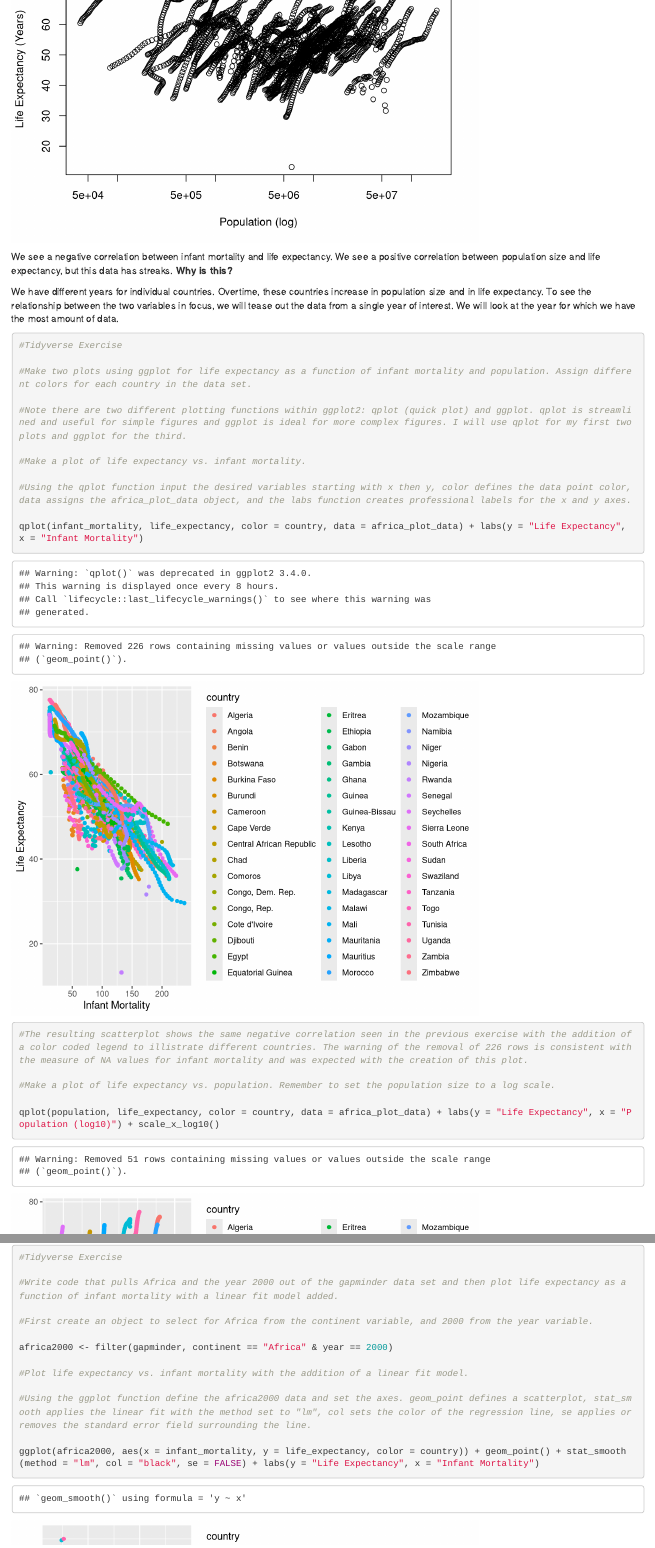
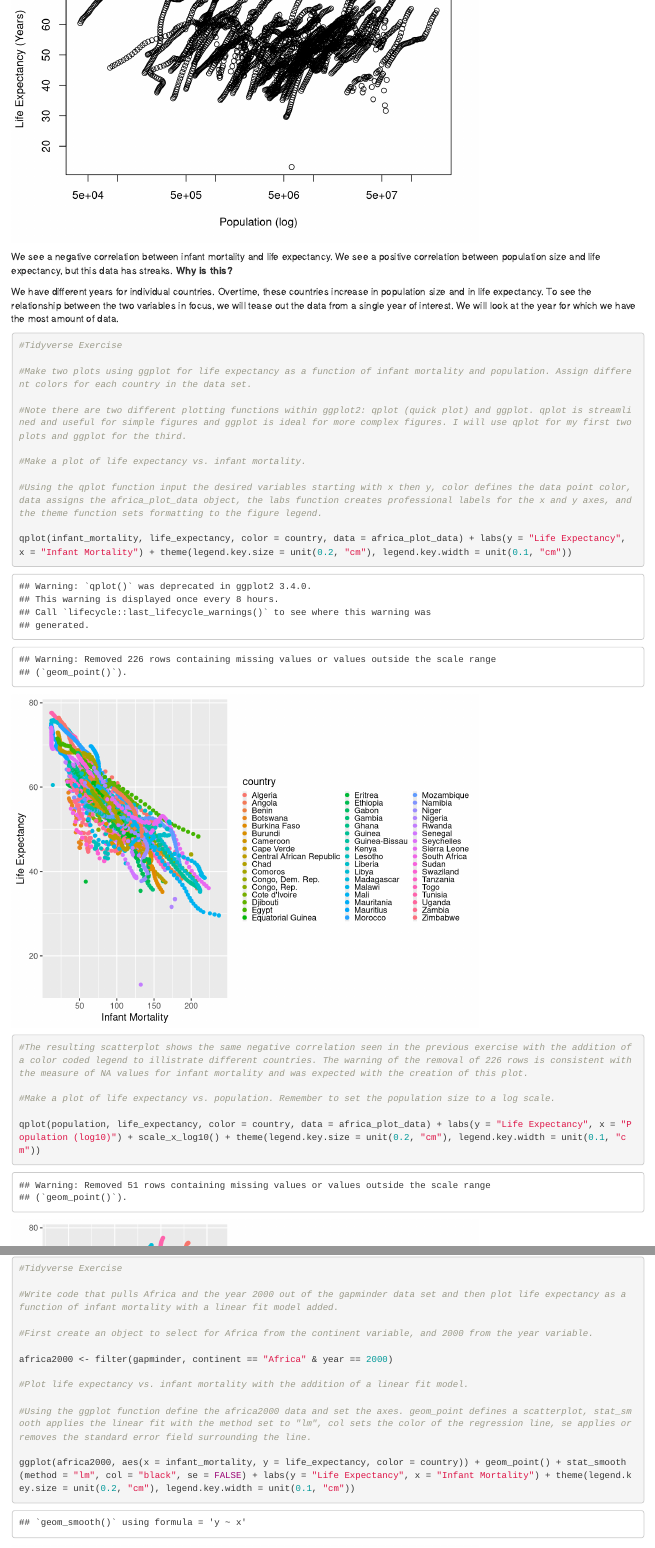
Before and after one commit to williamnorfolk/meganlott-coding, an R Markdown document (meganlott-coding.Rmd): the page in a window 1100 px wide, from 6700 px down, and a second part further down, joined at a grey line. Rendered offline with R 4.5, knitr and Pandoc, with nearby package versions.

Commit message:
Tidyverse Exercise-William Norfolk-Edits

```diff
--- a/meganlott-coding.Rmd
+++ b/meganlott-coding.Rmd
@@ -153,15 +153,15 @@
 
 #Make a plot of life expectancy vs. infant mortality.
 
-#Using the qplot function input the desired variables starting with x then y, color defines the data point color, data assigns the africa_plot_data object, and the labs function creates professional labels for the x and y axes.
+#Using the qplot function input the desired variables starting with x then y, color defines the data point color, data assigns the africa_plot_data object, the labs function creates professional labels for the x and y axes, and the theme function sets formatting to the figure legend.
 
-qplot(infant_mortality, life_expectancy, color = country, data = africa_plot_data) + labs(y = "Life Expectancy", x = "Infant Mortality")
+qplot(infant_mortality, life_expectancy, color = country, data = africa_plot_data) + labs(y = "Life Expectancy", x = "Infant Mortality") + theme(legend.key.size = unit(0.2, "cm"), legend.key.width = unit(0.1, "cm"))
 
 #The resulting scatterplot shows the same negative correlation seen in the previous exercise with the addition of a color coded legend to illistrate different countries. The warning of the removal of 226 rows is consistent with the measure of NA values for infant mortality and was expected with the creation of this plot.
 
 #Make a plot of life expectancy vs. population. Remember to set the population size to a log scale.
 
-qplot(population, life_expectancy, color = country, data = africa_plot_data) + labs(y = "Life Expectancy", x = "Population (log10)") + scale_x_log10()
+qplot(population, life_expectancy, color = country, data = africa_plot_data) + labs(y = "Life Expectancy", x = "Population (log10)") + scale_x_log10() + theme(legend.key.size = unit(0.2, "cm"), legend.key.width = unit(0.1, "cm"))
 
 #The resulting scatter plot shows the same "streaks" seen in the first coding exercise with the addition of color coded countries. With the addition of color it is easier to see that as population within a country increases life expectancy increases also. The warning of the removal of 51 rows is consistent with the measure of NA values for population and was expected with the creation of this plot.
 
@@ -240,7 +240,7 @@
 
 #Using the ggplot function define the africa2000 data and set the axes. geom_point defines a scatterplot, stat_smooth applies the linear fit with the method set to "lm", col sets the color of the regression line, se applies or removes the standard error field surrounding the line.
 
-ggplot(africa2000, aes(x = infant_mortality, y = life_expectancy, color = country)) + geom_point() + stat_smooth(method = "lm", col = "black", se = FALSE) + labs(y = "Life Expectancy", x = "Infant Mortality")
+ggplot(africa2000, aes(x = infant_mortality, y = life_expectancy, color = country)) + geom_point() + stat_smooth(method = "lm", col = "black", se = FALSE) + labs(y = "Life Expectancy", x = "Infant Mortality") + theme(legend.key.size = unit(0.2, "cm"), legend.key.width = unit(0.1, "cm"))
 
 #The resulting plot shows a distinct negative correlation between life expectancy and infant mortality as expected from the previous exercise.
 
```
Also changed, not shown: 1 other file.
